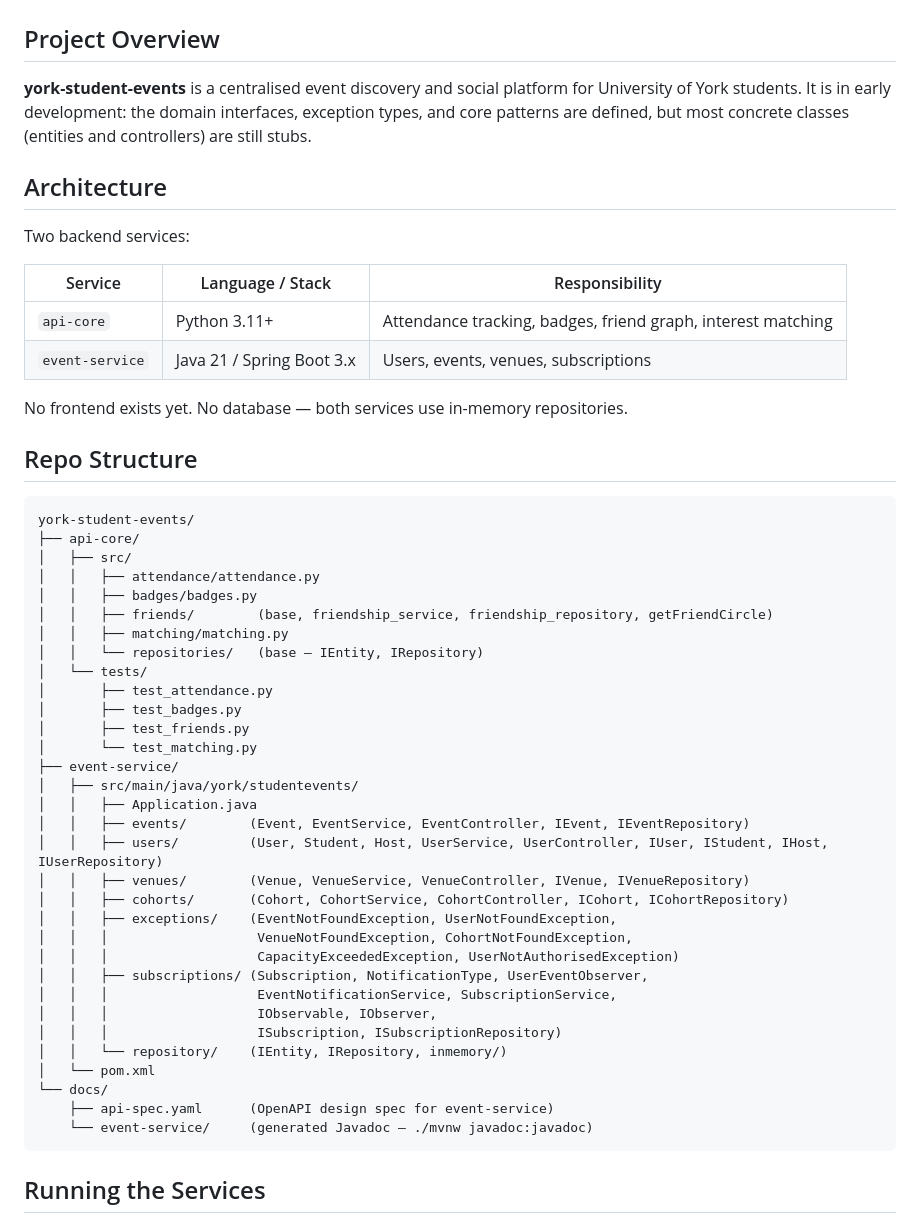
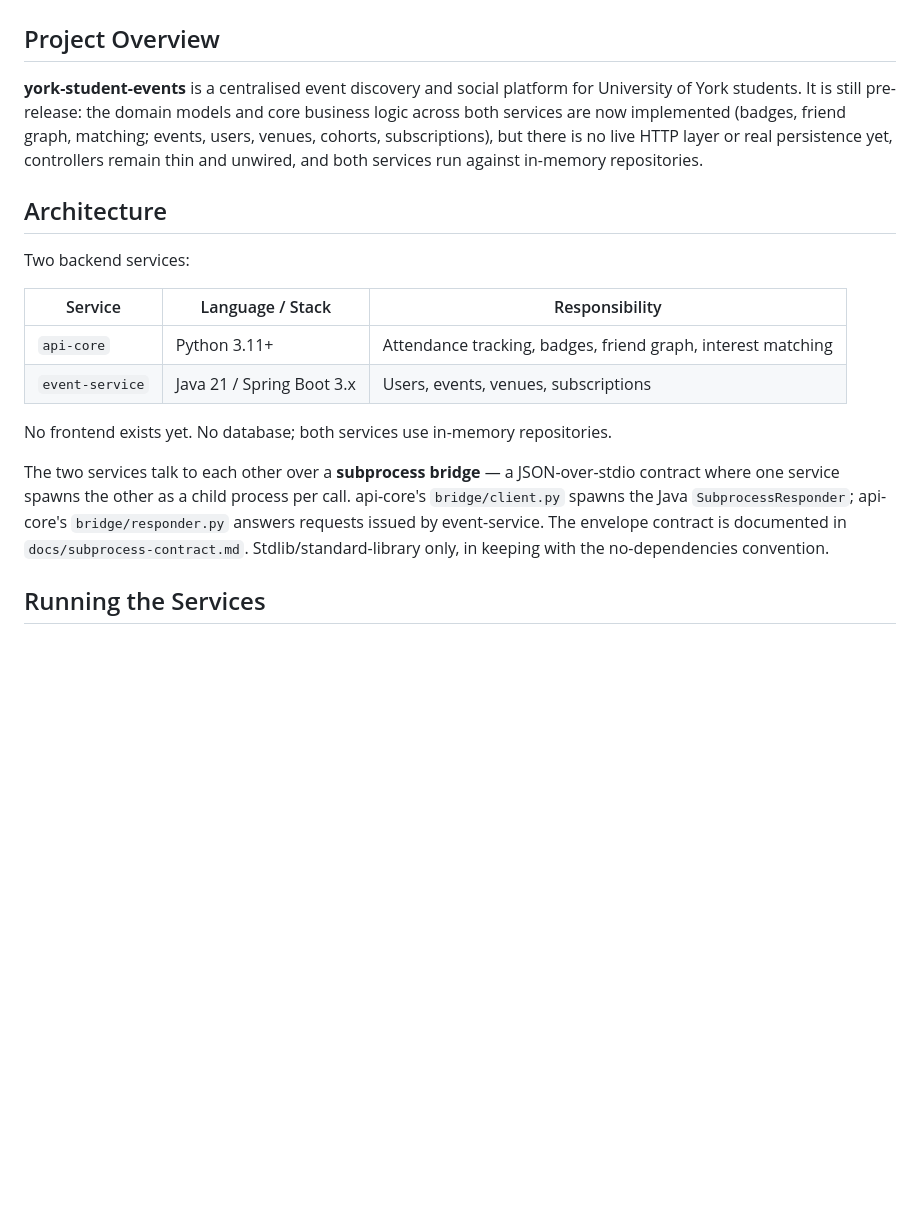
Before and after one commit to jamieramsell/york-student-events, a Markdown page: CLAUDE.md, the part around one of its changes. Drawn GitHub-style; blank space fills up the shorter version.

````diff
--- a/CLAUDE.md
+++ b/CLAUDE.md
@@ -2,7 +2,7 @@
 
 ## Project Overview
 
-**york-student-events** is a centralised event discovery and social platform for University of York students. It is in early development: the domain interfaces, exception types, and core patterns are defined, but most concrete classes (entities and controllers) are still stubs.
+**york-student-events** is a centralised event discovery and social platform for University of York students. It is still pre-release: the domain models and core business logic across both services are now implemented (badges, friend graph, matching; events, users, venues, cohorts, subscriptions), but there is no live HTTP layer or real persistence yet, controllers remain thin and unwired, and both services run against in-memory repositories.
 
 ## Architecture
 
@@ -13,44 +13,9 @@ Two backend services:
 | `api-core` | Python 3.11+ | Attendance tracking, badges, friend graph, interest matching |
 | `event-service` | Java 21 / Spring Boot 3.x | Users, events, venues, subscriptions |
 
-No frontend exists yet. No database — both services use in-memory repositories.
+No frontend exists yet. No database; both services use in-memory repositories.
 
-## Repo Structure
-
-```
-york-student-events/
-├── api-core/
-│   ├── src/
-│   │   ├── attendance/attendance.py
-│   │   ├── badges/badges.py
-│   │   ├── friends/        (base, friendship_service, friendship_repository, getFriendCircle)
-│   │   ├── matching/matching.py
-│   │   └── repositories/   (base — IEntity, IRepository)
-│   └── tests/
-│       ├── test_attendance.py
-│       ├── test_badges.py
-│       ├── test_friends.py
-│       └── test_matching.py
-├── event-service/
-│   ├── src/main/java/york/studentevents/
-│   │   ├── Application.java
-│   │   ├── events/        (Event, EventService, EventController, IEvent, IEventRepository)
-│   │   ├── users/         (User, Student, Host, UserService, UserController, IUser, IStudent, IHost, IUserRepository)
-│   │   ├── venues/        (Venue, VenueService, VenueController, IVenue, IVenueRepository)
-│   │   ├── cohorts/       (Cohort, CohortService, CohortController, ICohort, ICohortRepository)
-│   │   ├── exceptions/    (EventNotFoundException, UserNotFoundException,
-│   │   │                   VenueNotFoundException, CohortNotFoundException,
-│   │   │                   CapacityExceededException, UserNotAuthorisedException)
-│   │   ├── subscriptions/ (Subscription, NotificationType, UserEventObserver,
-│   │   │                   EventNotificationService, SubscriptionService,
-│   │   │                   IObservable, IObserver,
-│   │   │                   ISubscription, ISubscriptionRepository)
-│   │   └── repository/    (IEntity, IRepository, inmemory/)
-│   └── pom.xml
-└── docs/
-    ├── api-spec.yaml      (OpenAPI design spec for event-service)
-    └── event-service/     (generated Javadoc — ./mvnw javadoc:javadoc)
-```
+The two services talk to each other over a **subprocess bridge** — a JSON-over-stdio contract where one service spawns the other as a child process per call. api-core's `bridge/client.py` spawns the Java `SubprocessResponder`; api-core's `bridge/responder.py` answers requests issued by event-service. The envelope contract is documented in `docs/subprocess-contract.md`. Stdlib/standard-library only, in keeping with the no-dependencies convention.
 
 ## Running the Services
 
````
Also changed, not shown: other parts of CLAUDE.md (+14 -12 lines), README.md (+1 -9 lines).
